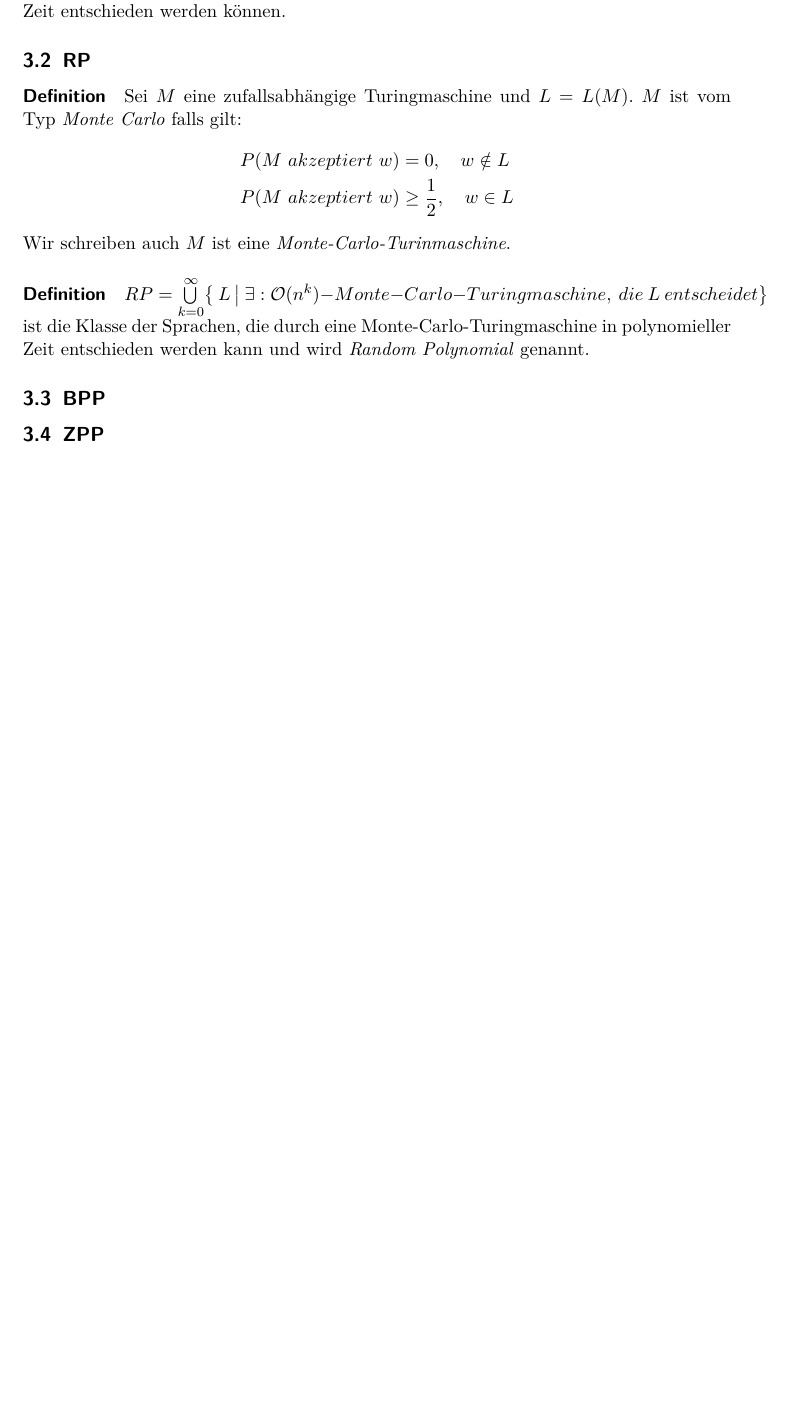
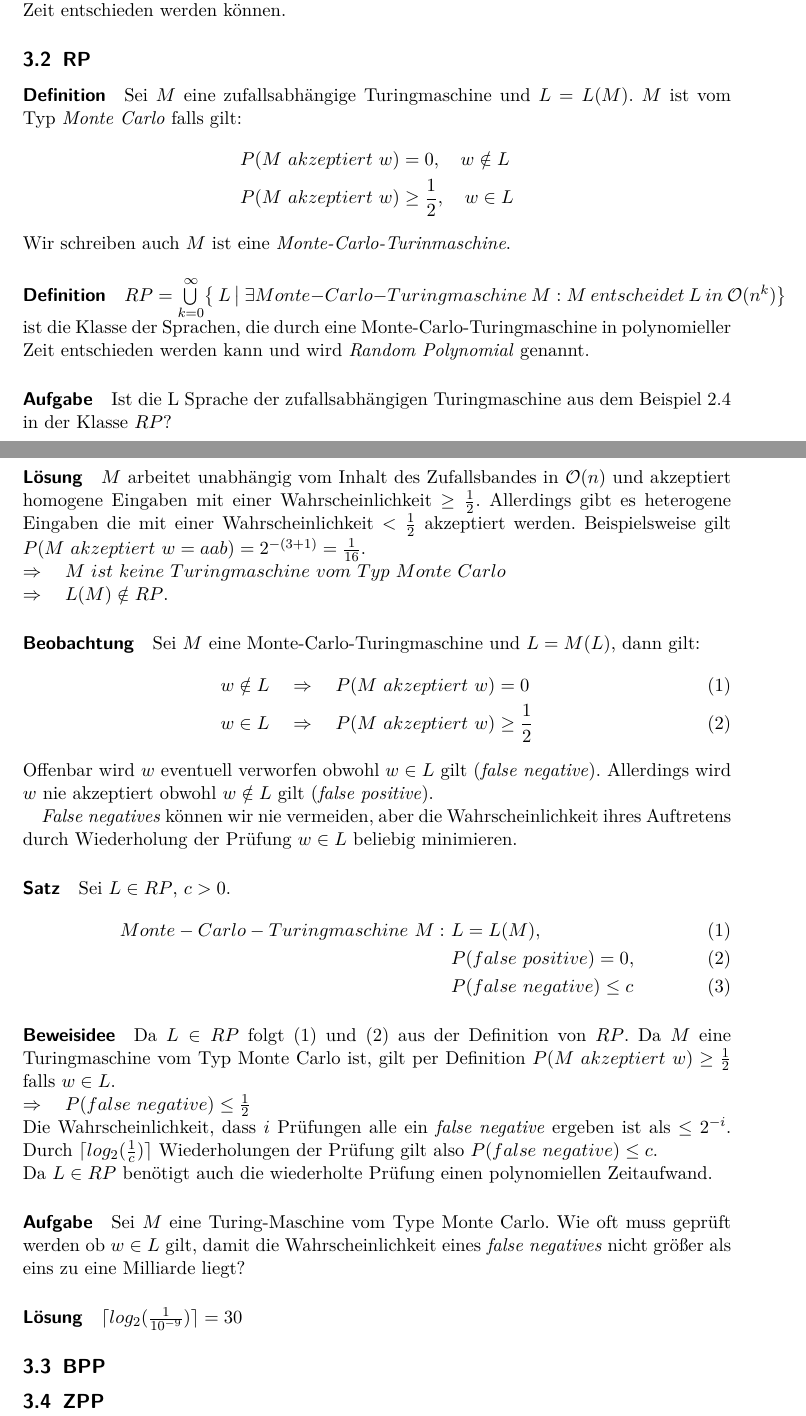
Before and after one commit to tkober/SeminarProbabilisticAlgorithms, a LaTeX document (SeminarTI.tex, which reads Probabilistic_Complexity_Classes.tex): part of page 7 of 9 before the commit and two parts of pages 7 and 8 of 10 after it, the two joined at a grey line, cut so that both start at the same text, the shorter picture padded with empty space. Compiled offline with pdfLaTeX.

Commit message:
RP abgeschlossen.

```diff
--- a/Probabilistic_Complexity_Classes.tex
+++ b/Probabilistic_Complexity_Classes.tex
@@ -37,7 +37,52 @@ Sei $M$ eine zufallsabhängige Turingmaschine und $L = L(M)$. $M$ ist vom Typ \e
 Wir schreiben auch $M$ ist eine \emph{Monte-Carlo-Turinmaschine}.
 
 \paragraph{Definition}
-$RP = \bigcup\limits_{k=0}^{\infty} \bigl\{\ L\ \bigl\lvert\ \exists: \mathcal{O}(n^k)-Monte-Carlo-Turingmaschine,\ die\ L\ entscheidet \bigl\}$ ist die Klasse der Sprachen, die durch eine Monte-Carlo-Turingmaschine in polynomieller Zeit entschieden werden kann und wird \emph{Random Polynomial} genannt.
+$RP = \bigcup\limits_{k=0}^{\infty} \bigl\{\ L\ \bigl\lvert\ \exists Monte-Carlo-Turingmaschine\ M : M\ entscheidet\ L\ in\ \mathcal{O}(n^k) \bigl\}$ ist die Klasse der Sprachen, die durch eine Monte-Carlo-Turingmaschine in polynomieller Zeit entschieden werden kann und wird \emph{Random Polynomial} genannt.
+
+\paragraph{Aufgabe}
+Ist die L Sprache der zufallsabhängigen Turingmaschine aus dem Beispiel \ref{PTM_Example1} in der Klasse $RP$?
+
+\paragraph{Lösung}
+$M$ arbeitet unabhängig vom Inhalt des Zufallsbandes in $\mathcal{O}(n)$ und akzeptiert homogene Eingaben mit einer Wahrscheinlichkeit $\geq \frac{1}{2}$.
+Allerdings gibt es heterogene Eingaben die mit einer Wahrscheinlichkeit $< \frac{1}{2}$ akzeptiert werden.
+Beispielsweise gilt $P(M\ akzeptiert\ w=aab) = 2^{-(3+1)} = \frac{1}{16}$. \\
+$\Rightarrow \quad M\ ist\ keine\ Turingmaschine\ vom\ Typ\ Monte\ Carlo$ \\
+$\Rightarrow \quad L(M) \notin RP$.
+
+\paragraph{Beobachtung}
+Sei $M$ eine Monte-Carlo-Turingmaschine und $L = M(L)$, dann gilt:
+\begin{alignat}{2}
+	w \notin L \quad & \Rightarrow \quad P(M\ akzeptiert\ w) = 0 \\
+	w \in L \quad & \Rightarrow \quad P(M\ akzeptiert\ w) \geq \frac{1}{2}
+\end{alignat}
+Offenbar wird $w$ eventuell verworfen obwohl $w \in L$ gilt (\emph{false negative}).
+Allerdings wird $w$ nie akzeptiert obwohl $w \notin L$ gilt (\emph{false positive}).
+
+\emph{False negatives} können wir nie vermeiden, aber die Wahrscheinlichkeit ihres Auftretens durch Wiederholung der Prüfung $w \in L$ beliebig minimieren.
+
+\paragraph{Satz}
+Sei $L \in RP$, $c > 0$.
+\setcounter{equation}{0}
+\begin{alignat}
+	\exists Monte-Carlo-Turingmaschine\ M:\
+	& L = L(M), \\
+	& P(false\ positive) = 0, \\
+	& P(false\ negative) \leq c
+\end{alignat}
+
+\paragraph{Beweisidee}
+Da $L \in RP$ folgt (1) und (2) aus der Definition von $RP$.
+Da $M$ eine Turingmaschine vom Typ Monte Carlo ist, gilt per Definition $P(M\ akzeptiert\ w) \geq \frac{1}{2}$ falls $w \in L$. \\
+$\Rightarrow \quad P(false\ negative) \leq \frac{1}{2}$ \\
+Die Wahrscheinlichkeit, dass $i$ Prüfungen alle ein \emph{false negative} ergeben ist als $\leq 2^{-i}$.
+Durch $\lceil log_{2}(\frac{1}{c}) \rceil$ Wiederholungen der Prüfung gilt also $P(false\ negative) \leq c$. \\
+Da $L \in RP$ benötigt auch die wiederholte Prüfung einen polynomiellen Zeitaufwand.
+
+\paragraph{Aufgabe}
+Sei $M$ eine Turing-Maschine vom Type Monte Carlo. Wie oft muss geprüft werden ob $w \in L$ gilt, damit die Wahrscheinlichkeit eines \emph{false negatives} nicht größer als eins zu eine Milliarde liegt?
+
+\paragraph{Lösung}
+$\lceil log_{2}(\frac{1}{10^{-9}}) \rceil = 30$
 
 \subsection{BPP}
 
```
Also changed, not shown: Probabilistic_TM.tex (+1 -0 lines), Probabilistic_Complexity_Classes.tex (4 more changed lines).
